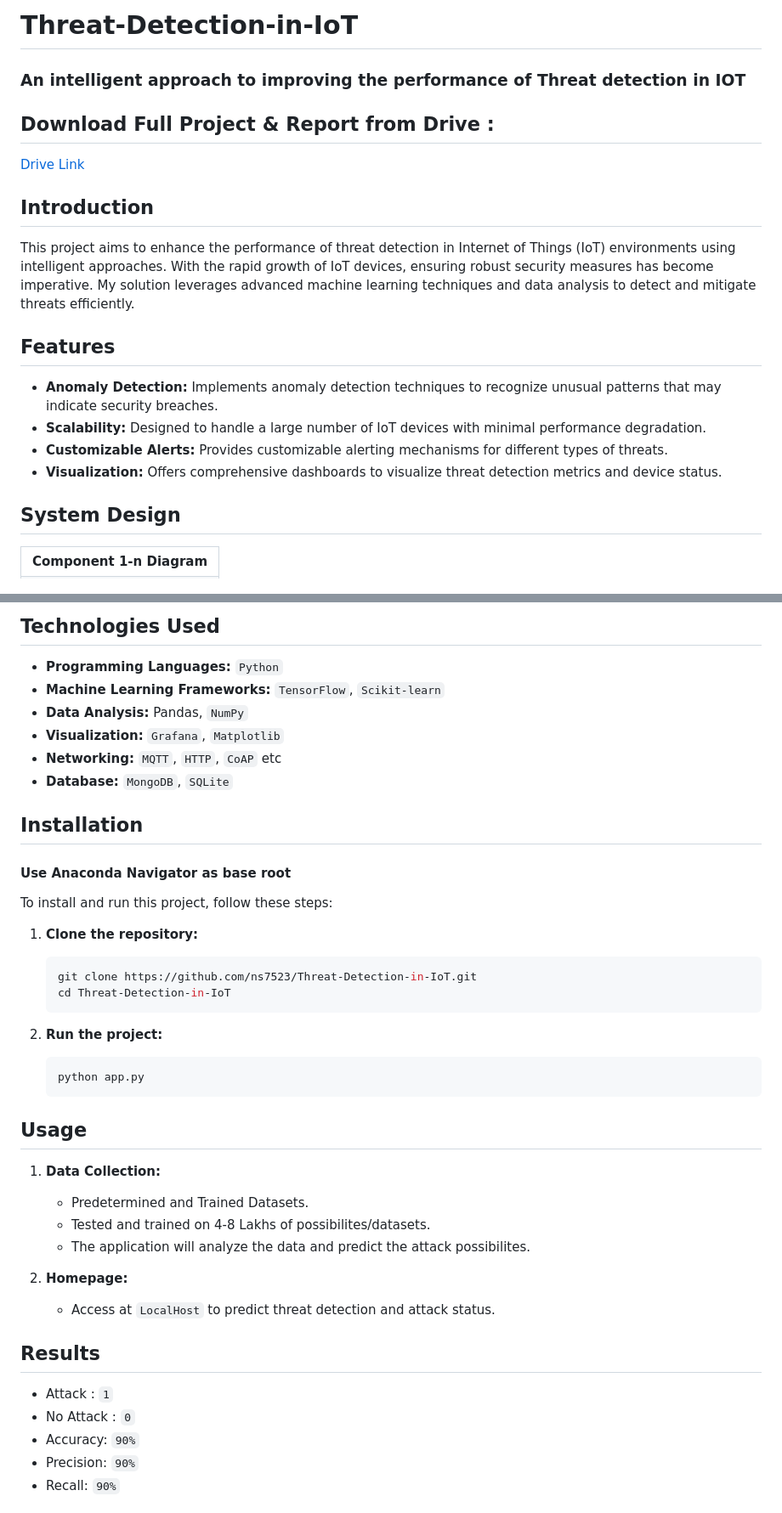
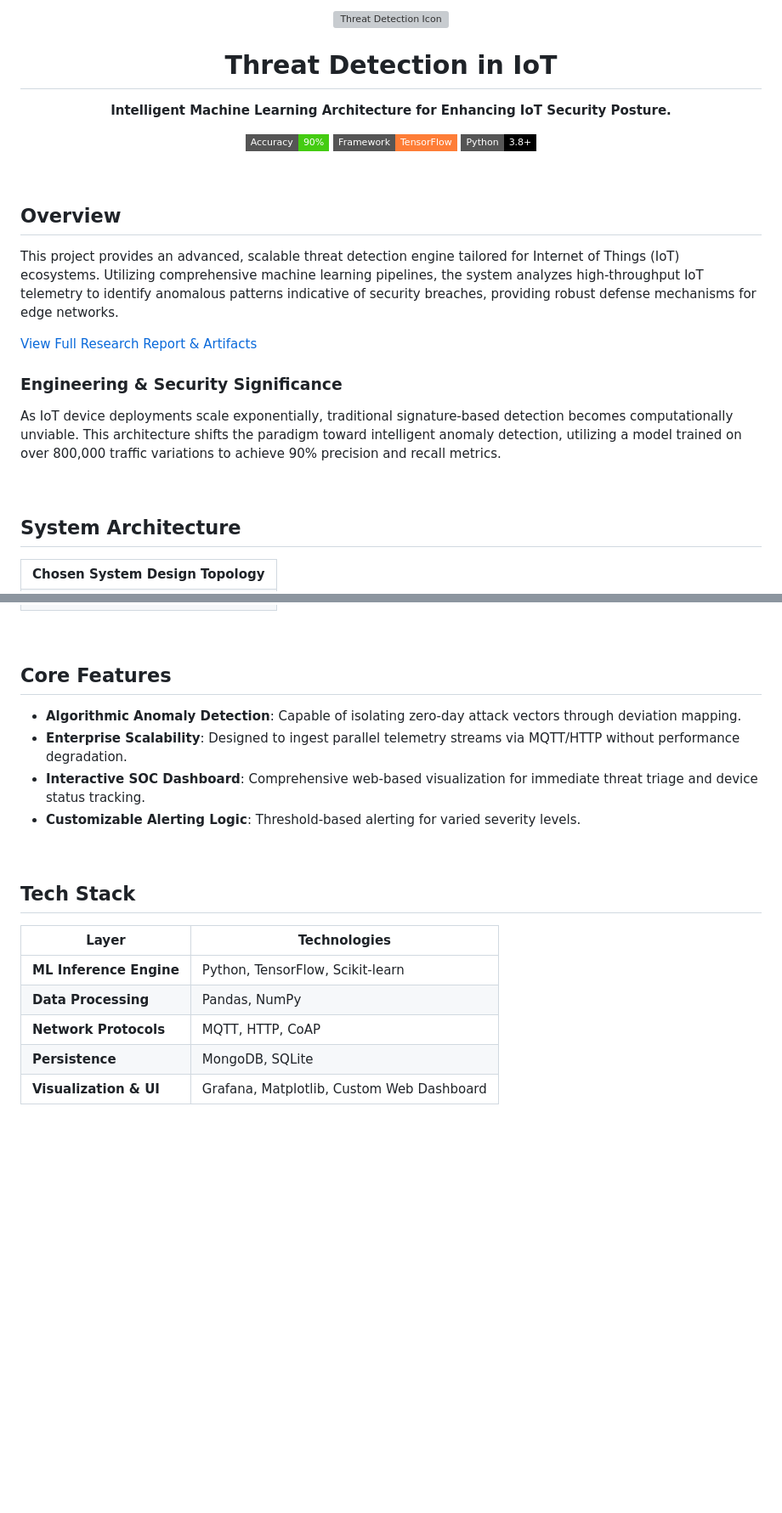
Before and after one commit to ns7523/Threat-Detection-in-IoT, a Markdown page: README.md, 2 parts joined by grey strips. Shown at 85% size. GitHub-like rendering; badges without logos; blank space fills up the shorter version; grey boxes are pictures that could not be loaded.

Commit message:
docs: premium recruiter-facing README redesign

````diff
--- a/README.md
+++ b/README.md
@@ -1,21 +1,38 @@
-# Threat-Detection-in-IoT
-### An intelligent approach to improving the performance of Threat detection in IOT
+<div align="center">
+  <br />
+  <img src="https://via.placeholder.com/120x120/0a0a0a/ffffff?text=Threat+Det" alt="Threat Detection Icon" />
+  <br />
 
-## Download  Full Project & Report from Drive :
-[Drive Link](https://drive.google.com/file/d/1JL_SB7ZA1FG9mH_b_VMA6hgqIiiG2FaW/view?usp=sharing)
+  <h1 align="center">Threat Detection in IoT</h1>
 
-## Introduction
-This project aims to enhance the performance of threat detection in Internet of Things (IoT) environments using intelligent approaches. With the rapid growth of IoT devices, ensuring robust security measures has become imperative. My solution leverages advanced machine learning techniques and data analysis to detect and mitigate threats efficiently.
+  <p align="center">
+    <strong>Intelligent Machine Learning Architecture for Enhancing IoT Security Posture.</strong>
+  </p>
 
-## Features
-- **Anomaly Detection:** Implements anomaly detection techniques to recognize unusual patterns that may indicate security breaches.
-- **Scalability:** Designed to handle a large number of IoT devices with minimal performance degradation.
-- **Customizable Alerts:** Provides customizable alerting mechanisms for different types of threats.
-- **Visualization:** Offers comprehensive dashboards to visualize threat detection metrics and device status.
+  <p align="center">
+    <img src="https://img.shields.io/badge/Accuracy-90%25-success?style=flat-square" alt="Accuracy">
+    <img src="https://img.shields.io/badge/Framework-TensorFlow-orange?style=flat-square&logo=tensorflow" alt="TensorFlow">
+    <img src="https://img.shields.io/badge/Python-3.8+-black?style=flat-square&logo=python" alt="Python">
+  </p>
+</div>
 
-## System Design
+<br />
+
+## Overview
+
+This project provides an advanced, scalable threat detection engine tailored for Internet of Things (IoT) ecosystems. Utilizing comprehensive machine learning pipelines, the system analyzes high-throughput IoT telemetry to identify anomalous patterns indicative of security breaches, providing robust defense mechanisms for edge networks.
+
+[View Full Research Report & Artifacts](https://drive.google.com/file/d/1JL_SB7ZA1FG9mH_b_VMA6hgqIiiG2FaW/view?usp=sharing)
+
+### Engineering & Security Significance
+As IoT device deployments scale exponentially, traditional signature-based detection becomes computationally unviable. This architecture shifts the paradigm toward intelligent anomaly detection, utilizing a model trained on over 800,000 traffic variations to achieve 90% precision and recall metrics.
+
+<br />
+
+## System Architecture
+
 <table>
   <tr>
-    <th>Component 1-n Diagram</th>
+    <th align="center">Chosen System Design Topology</th>
   </tr>
   <tr>
@@ -29,41 +40,24 @@ This project aims to enhance the performance of threat detection in Internet of
   </tr>
 </table>
 
-## Technologies Used
-- **Programming Languages:** `Python`
-- **Machine Learning Frameworks:** `TensorFlow`, `Scikit-learn`
-- **Data Analysis:** Pandas, `NumPy`
-- **Visualization:** `Grafana`, `Matplotlib`
-- **Networking:** `MQTT`, `HTTP`, `CoAP` etc
-- **Database:** `MongoDB`, `SQLite`
+<br />
 
-## Installation
-#### Use Anaconda Navigator as base root
-To install and run this project, follow these steps:
-1. **Clone the repository:**
-   ```bash
-   git clone https://github.com/ns7523/Threat-Detection-in-IoT.git
-   cd Threat-Detection-in-IoT
-   ```
+## Core Features
 
-2. **Run the project:**
-   ```bash
-   python app.py
-   ```
+- **Algorithmic Anomaly Detection**: Capable of isolating zero-day attack vectors through deviation mapping.
+- **Enterprise Scalability**: Designed to ingest parallel telemetry streams via MQTT/HTTP without performance degradation.
+- **Interactive SOC Dashboard**: Comprehensive web-based visualization for immediate threat triage and device status tracking.
+- **Customizable Alerting Logic**: Threshold-based alerting for varied severity levels.
 
-## Usage
-1. **Data Collection:**
-   - Predetermined and Trained Datasets.
-   - Tested and trained on 4-8 Lakhs of possibilites/datasets.
-   - The application will analyze the data and predict the attack possibilites.
+<br />
 
-2. **Homepage:**
-   - Access at `LocalHost` to predict threat detection and attack status.
+## Tech Stack
 
-## Results
-- Attack : `1`
-- No Attack : `0`
-- Accuracy: `90%`
-- Precision: `90%`
-- Recall: `90%`
+| Layer | Technologies |
+| --- | --- |
+| **ML Inference Engine** | Python, TensorFlow, Scikit-learn |
+| **Data Processing** | Pandas, NumPy |
+| **Network Protocols** | MQTT, HTTP, CoAP |
+| **Persistence** | MongoDB, SQLite |
+| **Visualization & UI** | Grafana, Matplotlib, Custom Web Dashboard |
 
````
Also changed, not shown: other parts of README.md (+52 -30 lines).
